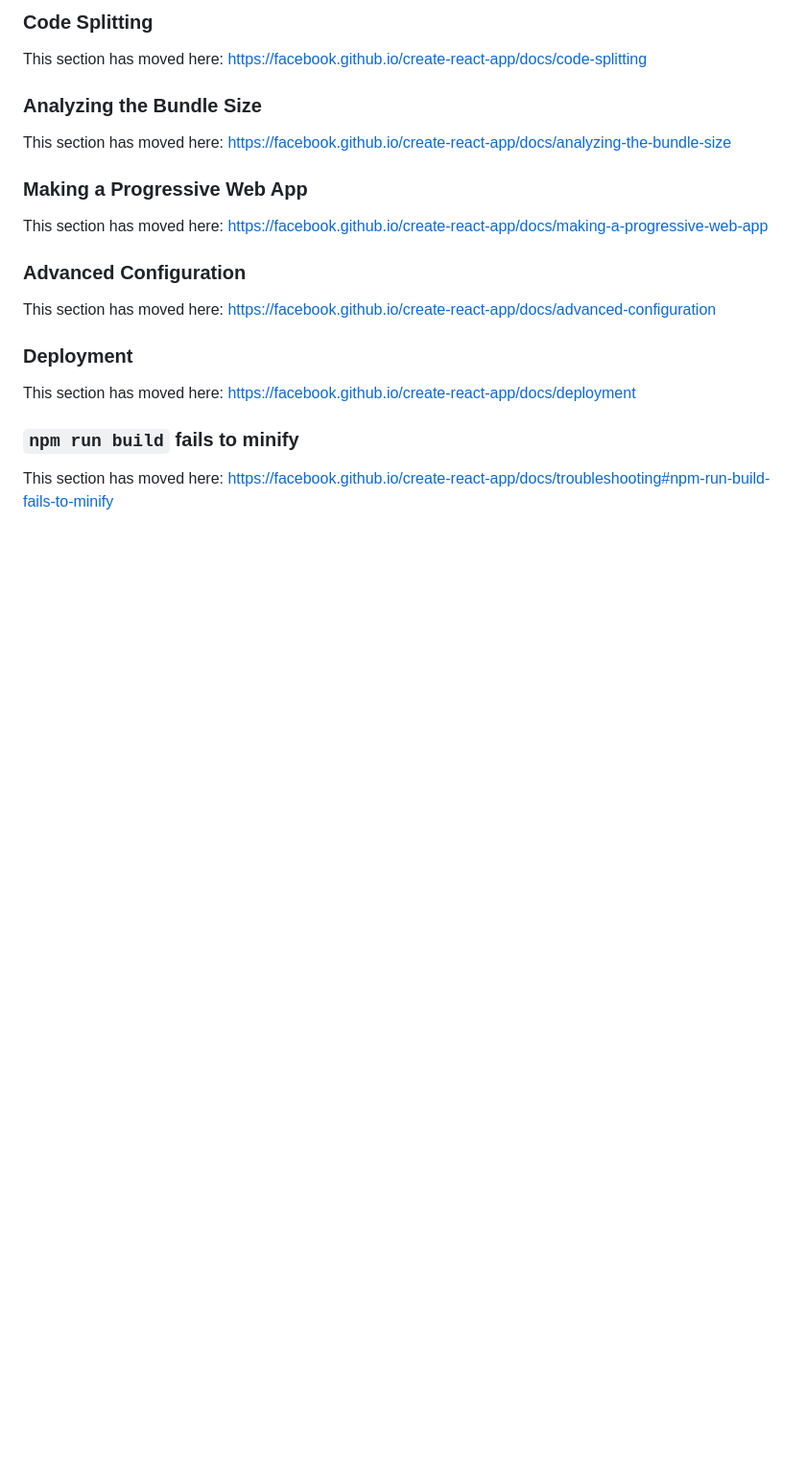
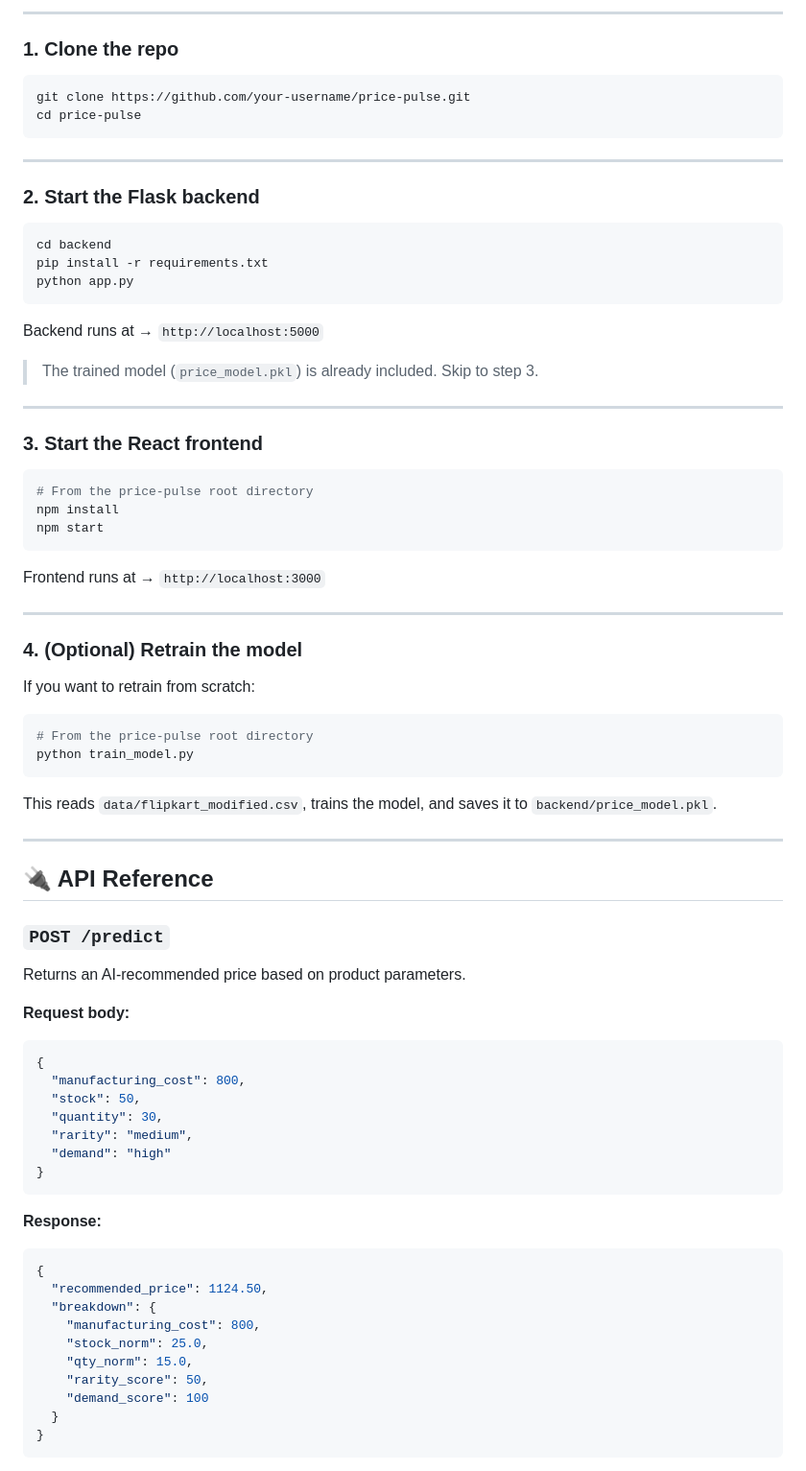
Before and after one commit to BhavyaHarshitha19/Price-Pulse, a Markdown page: README.md, the part around one of its changes. Shown at 96% size. Rendered like a GitHub page; blank space fills up the shorter version.

````diff
--- a/README.md
+++ b/README.md
@@ -47,24 +83,82 @@ To learn React, check out the [React documentation](https://reactjs.org/).
 
-### Code Splitting
+---
 
-This section has moved here: [https://facebook.github.io/create-react-app/docs/code-splitting](https://facebook.github.io/create-react-app/docs/code-splitting)
+### 1. Clone the repo
 
-### Analyzing the Bundle Size
+```bash
+git clone https://github.com/your-username/price-pulse.git
+cd price-pulse
+```
 
-This section has moved here: [https://facebook.github.io/create-react-app/docs/analyzing-the-bundle-size](https://facebook.github.io/create-react-app/docs/analyzing-the-bundle-size)
+---
 
-### Making a Progressive Web App
+### 2. Start the Flask backend
 
-This section has moved here: [https://facebook.github.io/create-react-app/docs/making-a-progressive-web-app](https://facebook.github.io/create-react-app/docs/making-a-progressive-web-app)
+```bash
+cd backend
+pip install -r requirements.txt
+python app.py
+```
 
-### Advanced Configuration
+Backend runs at → `http://localhost:5000`
 
-This section has moved here: [https://facebook.github.io/create-react-app/docs/advanced-configuration](https://facebook.github.io/create-react-app/docs/advanced-configuration)
+> The trained model (`price_model.pkl`) is already included. Skip to step 3.
 
-### Deployment
+---
 
-This section has moved here: [https://facebook.github.io/create-react-app/docs/deployment](https://facebook.github.io/create-react-app/docs/deployment)
+### 3. Start the React frontend
 
-### `npm run build` fails to minify
+```bash
+# From the price-pulse root directory
+npm install
+npm start
+```
 
-This section has moved here: [https://facebook.github.io/create-react-app/docs/troubleshooting#npm-run-build-fails-to-minify](https://facebook.github.io/create-react-app/docs/troubleshooting#npm-run-build-fails-to-minify)
+Frontend runs at → `http://localhost:3000`
+
+---
+
+### 4. (Optional) Retrain the model
+
+If you want to retrain from scratch:
+
+```bash
+# From the price-pulse root directory
+python train_model.py
+```
+
+This reads `data/flipkart_modified.csv`, trains the model, and saves it to `backend/price_model.pkl`.
+
+---
+
+## 🔌 API Reference
+
+### `POST /predict`
+
+Returns an AI-recommended price based on product parameters.
+
+**Request body:**
+```json
+{
+  "manufacturing_cost": 800,
+  "stock": 50,
+  "quantity": 30,
+  "rarity": "medium",
+  "demand": "high"
+}
+```
+
+**Response:**
+```json
+{
+  "recommended_price": 1124.50,
+  "breakdown": {
+    "manufacturing_cost": 800,
+    "stock_norm": 25.0,
+    "qty_norm": 15.0,
+    "rarity_score": 50,
+    "demand_score": 100
+  }
+}
+```
+
````
Also changed, not shown: other parts of README.md (+140 -26 lines).
